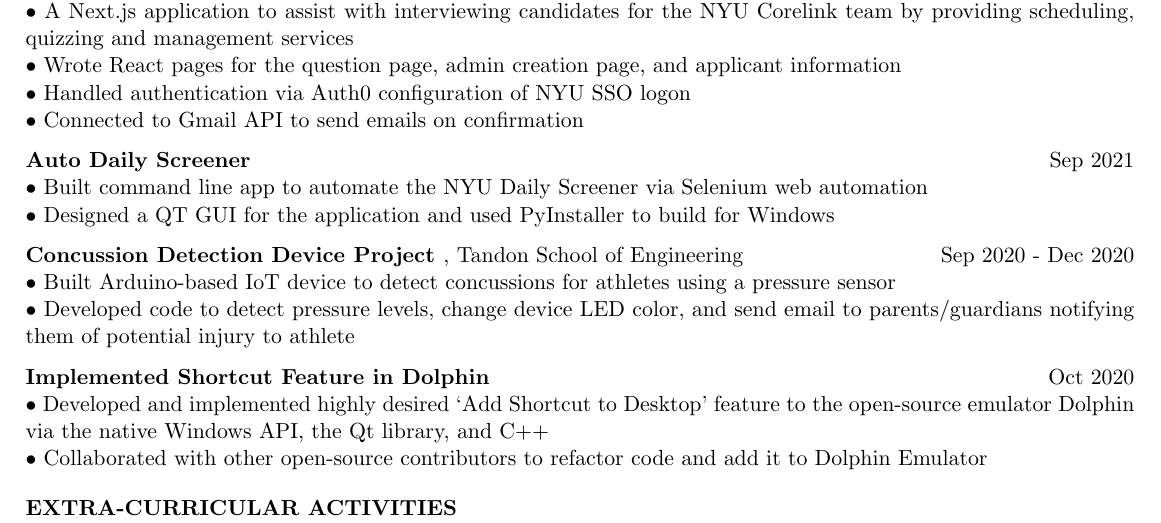
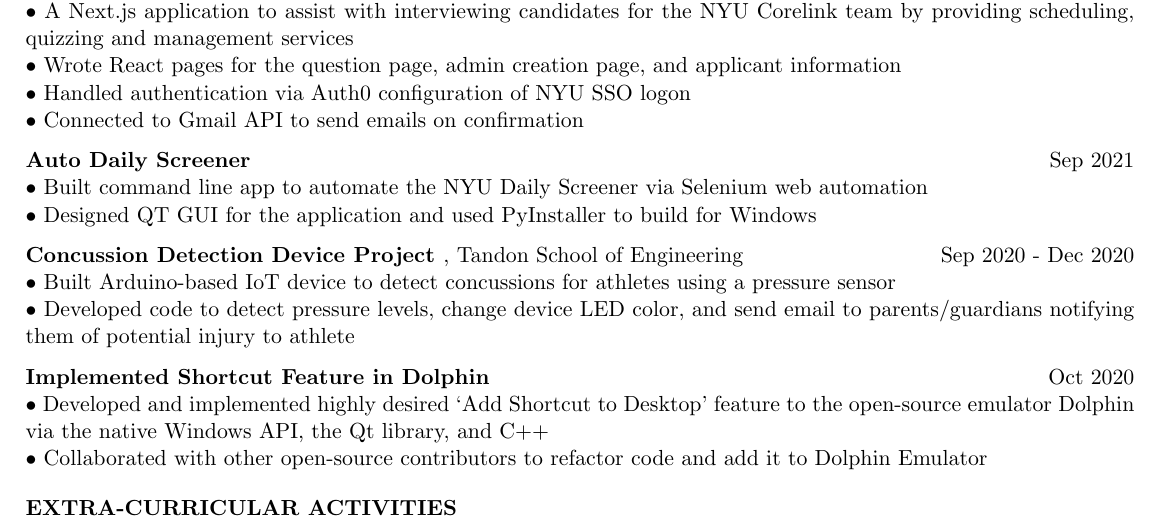
Before and after one commit to aminoa/resume, a LaTeX CV (resume.tex): part of the page, cut so that both start at the same text. Compiled offline with pdfLaTeX.

Commit message:
attempt 6 (changed file)

```diff
--- a/resume.tex
+++ b/resume.tex
@@ -74,7 +74,7 @@
 \textbf{\bf Auto Daily Screener } \hfill Sep 2021 \\
 • Built command line app to automate the NYU Daily Screener via Selenium web automation
 \newline
-• Designed a QT GUI for the application and used PyInstaller to build for Windows
+• Designed QT GUI for the application and used PyInstaller to build for Windows
 
 \textbf{\bf Concussion Detection Device Project }, Tandon School of Engineering \hfill Sep 2020 - Dec 2020 \\
 • Built Arduino-based IoT device to detect concussions for athletes using a pressure sensor
```
Also changed, not shown: resume.pdf.
